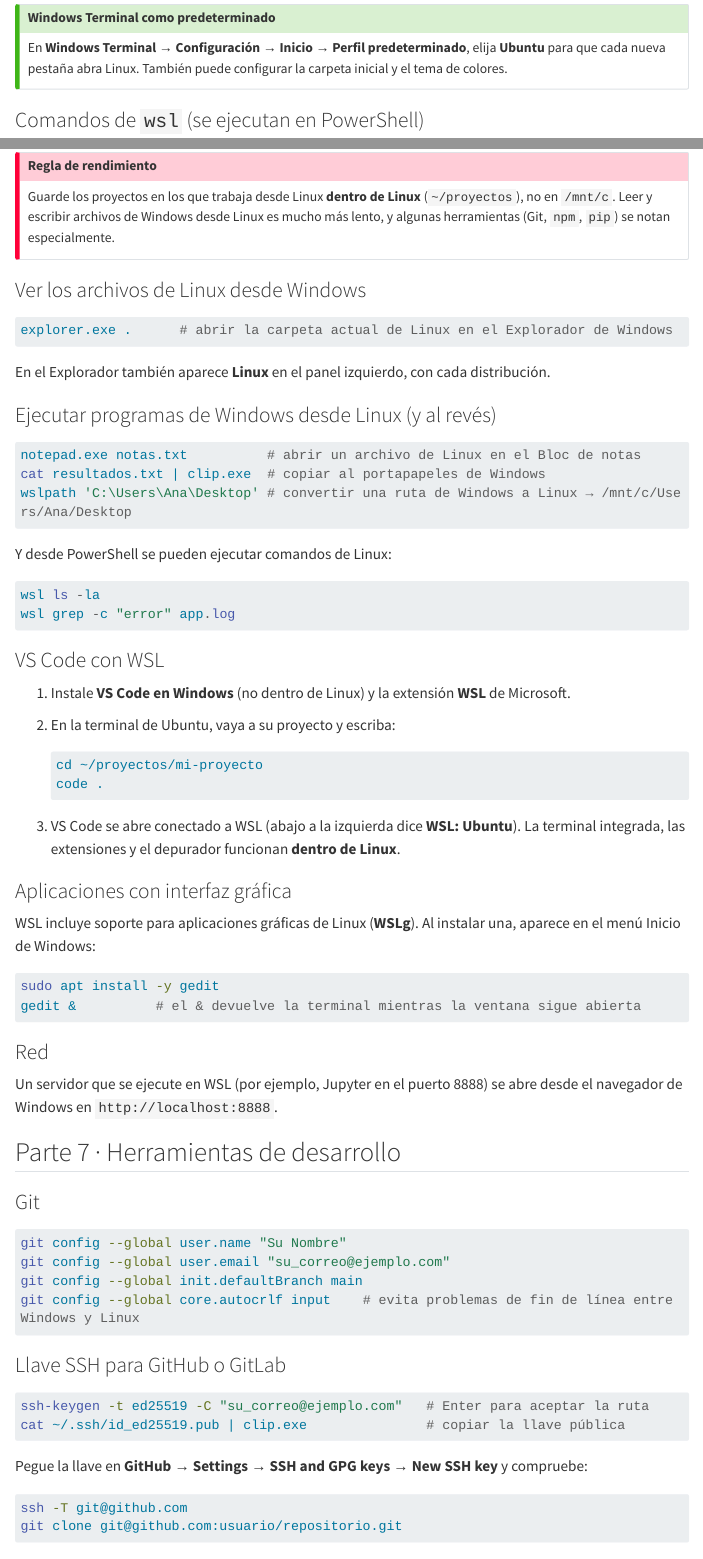
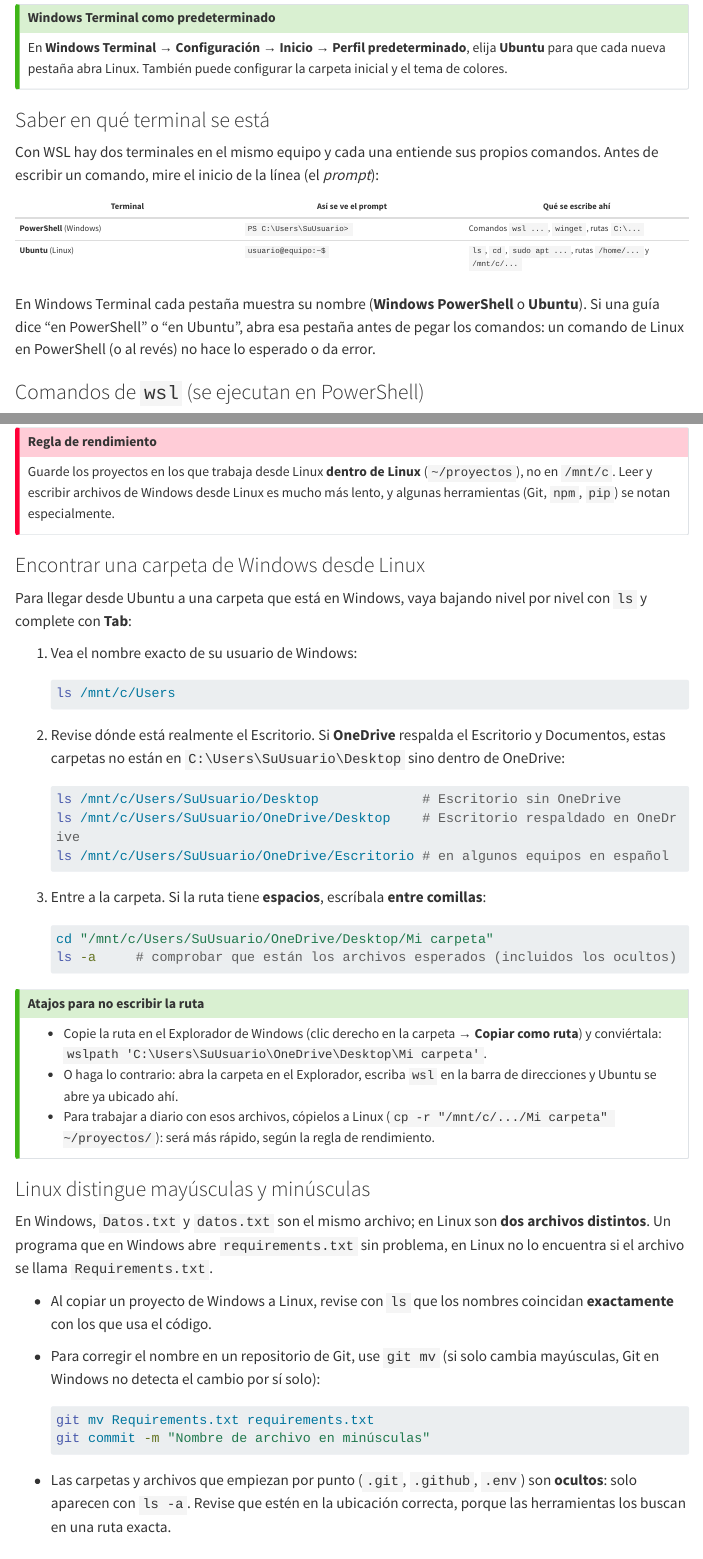
Before and after one commit to MarioPuche2002/MarioPuche2002.github.io, a Quarto document (tutoriales/tutorial_wsl.qmd): the page in a window 1100 px wide, from 3450 px down, and a second part further down, joined at a grey line. Rendered offline with R 4.5, knitr and Pandoc in place of Quarto, with nearby package versions; menus at the side of the page are left out; long lines of code are wrapped.

Commit message:
Tutorial WSL: terminales, rutas de Windows/OneDrive, mayúsculas y servidores
Co-Authored-By: Claude Opus 5.5 <noreply@anthropic.com>
Claude-Session: https://claude.ai/code/session_01LcH6gtSpZ2KK3uhpgbrLxc

````diff
--- a/tutoriales/tutorial_wsl.qmd
+++ b/tutoriales/tutorial_wsl.qmd
@@ -145,6 +145,17 @@ La columna **VERSION** debe decir **2**. Si dice 1: `wsl --set-version Ubuntu 2`
 ## Windows Terminal como predeterminado
 En **Windows Terminal → Configuración → Inicio → Perfil predeterminado**, elija **Ubuntu** para que cada nueva pestaña abra Linux. También puede configurar la carpeta inicial y el tema de colores.
 :::
+
+### Saber en qué terminal se está
+
+Con WSL hay dos terminales en el mismo equipo y cada una entiende sus propios comandos. Antes de escribir un comando, mire el inicio de la línea (el *prompt*):
+
+| Terminal | Así se ve el prompt | Qué se escribe ahí |
+|---|---|---|
+| **PowerShell** (Windows) | `PS C:\Users\SuUsuario>` | Comandos `wsl ...`, `winget`, rutas `C:\...` |
+| **Ubuntu** (Linux) | `usuario@equipo:~$` | `ls`, `cd`, `sudo apt ...`, rutas `/home/...` y `/mnt/c/...` |
+
+En Windows Terminal cada pestaña muestra su nombre (**Windows PowerShell** o **Ubuntu**). Si una guía dice "en PowerShell" o "en Ubuntu", abra esa pestaña antes de pegar los comandos: un comando de Linux en PowerShell (o al revés) no hace lo esperado o da error.
 
 ### Comandos de `wsl` (se ejecutan en PowerShell)
 
@@ -323,6 +334,52 @@ Ejecute `sudo apt update && sudo apt upgrade -y` una vez por semana, y `wsl --up
 Guarde los proyectos en los que trabaja desde Linux **dentro de Linux** (`~/proyectos`), no en `/mnt/c`. Leer y escribir archivos de Windows desde Linux es mucho más lento, y algunas herramientas (Git, `npm`, `pip`) se notan especialmente.
 :::
 
+### Encontrar una carpeta de Windows desde Linux
+
+Para llegar desde Ubuntu a una carpeta que está en Windows, vaya bajando nivel por nivel con `ls` y complete con **Tab**:
+
+1. Vea el nombre exacto de su usuario de Windows:
+
+   ```bash
+   ls /mnt/c/Users
+   ```
+
+2. Revise dónde está realmente el Escritorio. Si **OneDrive** respalda el Escritorio y Documentos, estas carpetas no están en `C:\Users\SuUsuario\Desktop` sino dentro de OneDrive:
+
+   ```bash
+   ls /mnt/c/Users/SuUsuario/Desktop             # Escritorio sin OneDrive
+   ls /mnt/c/Users/SuUsuario/OneDrive/Desktop    # Escritorio respaldado en OneDrive
+   ls /mnt/c/Users/SuUsuario/OneDrive/Escritorio # en algunos equipos en español
+   ```
+
+3. Entre a la carpeta. Si la ruta tiene **espacios**, escríbala **entre comillas**:
+
+   ```bash
+   cd "/mnt/c/Users/SuUsuario/OneDrive/Desktop/Mi carpeta"
+   ls -a     # comprobar que están los archivos esperados (incluidos los ocultos)
+   ```
+
+::: {.callout-tip}
+## Atajos para no escribir la ruta
+- Copie la ruta en el Explorador de Windows (clic derecho en la carpeta → **Copiar como ruta**) y conviértala: `wslpath 'C:\Users\SuUsuario\OneDrive\Desktop\Mi carpeta'`.
+- O haga lo contrario: abra la carpeta en el Explorador, escriba `wsl` en la barra de direcciones y Ubuntu se abre ya ubicado ahí.
+- Para trabajar a diario con esos archivos, cópielos a Linux (`cp -r "/mnt/c/.../Mi carpeta" ~/proyectos/`): será más rápido, según la regla de rendimiento.
+:::
+
+### Linux distingue mayúsculas y minúsculas
+
+En Windows, `Datos.txt` y `datos.txt` son el mismo archivo; en Linux son **dos archivos distintos**. Un programa que en Windows abre `requirements.txt` sin problema, en Linux no lo encuentra si el archivo se llama `Requirements.txt`.
+
+- Al copiar un proyecto de Windows a Linux, revise con `ls` que los nombres coincidan **exactamente** con los que usa el código.
+- Para corregir el nombre en un repositorio de Git, use `git mv` (si solo cambia mayúsculas, Git en Windows no detecta el cambio por sí solo):
+
+  ```bash
+  git mv Requirements.txt requirements.txt
+  git commit -m "Nombre de archivo en minúsculas"
+  ```
+
+- Las carpetas y archivos que empiezan por punto (`.git`, `.github`, `.env`) son **ocultos**: solo aparecen con `ls -a`. Revise que estén en la ubicación correcta, porque las herramientas los buscan en una ruta exacta.
+
 ### Ver los archivos de Linux desde Windows
 
 ```bash
````
Also changed, not shown: tutoriales/tutorial_wsl.qmd (8 more changed lines).
